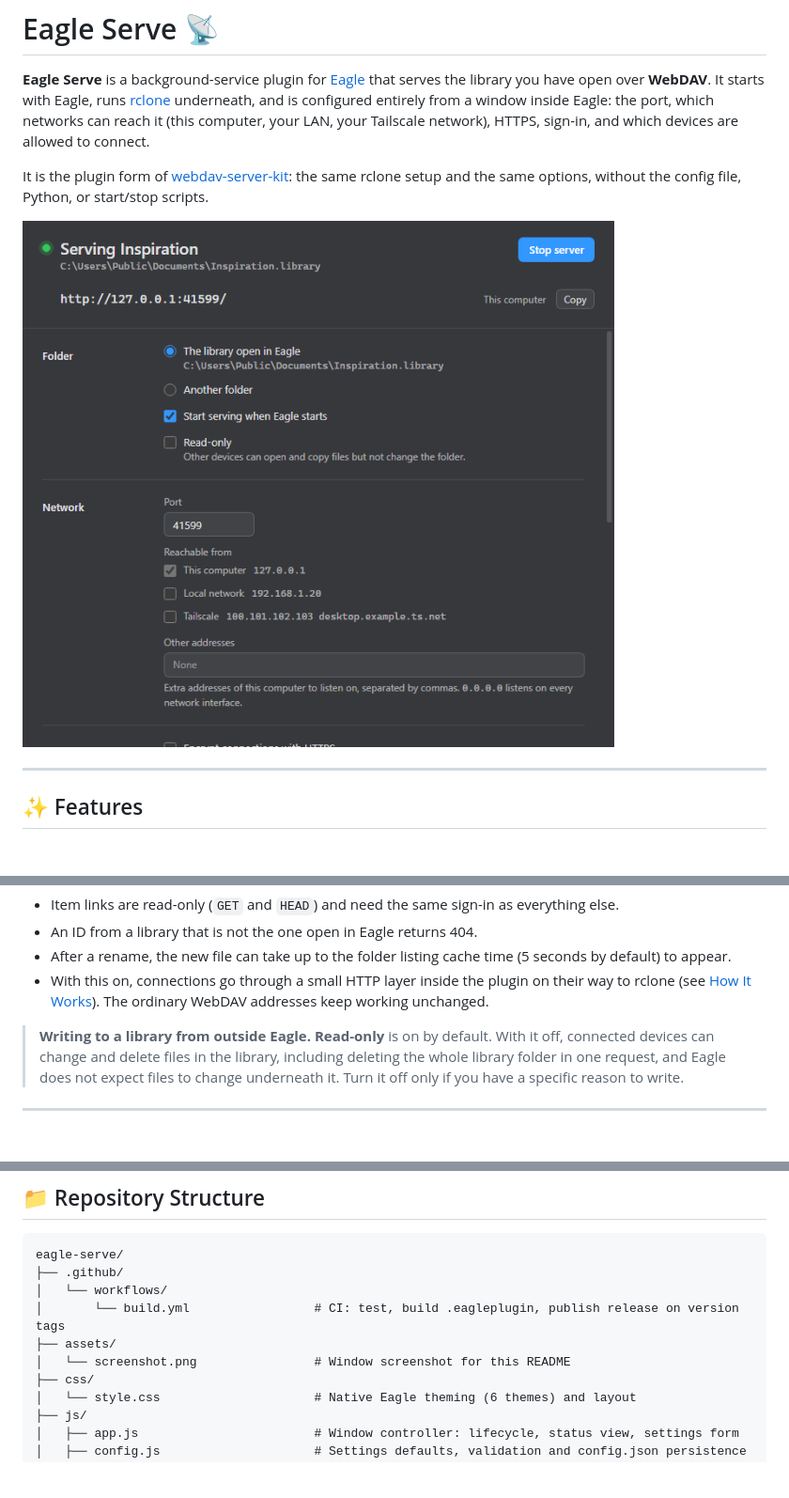
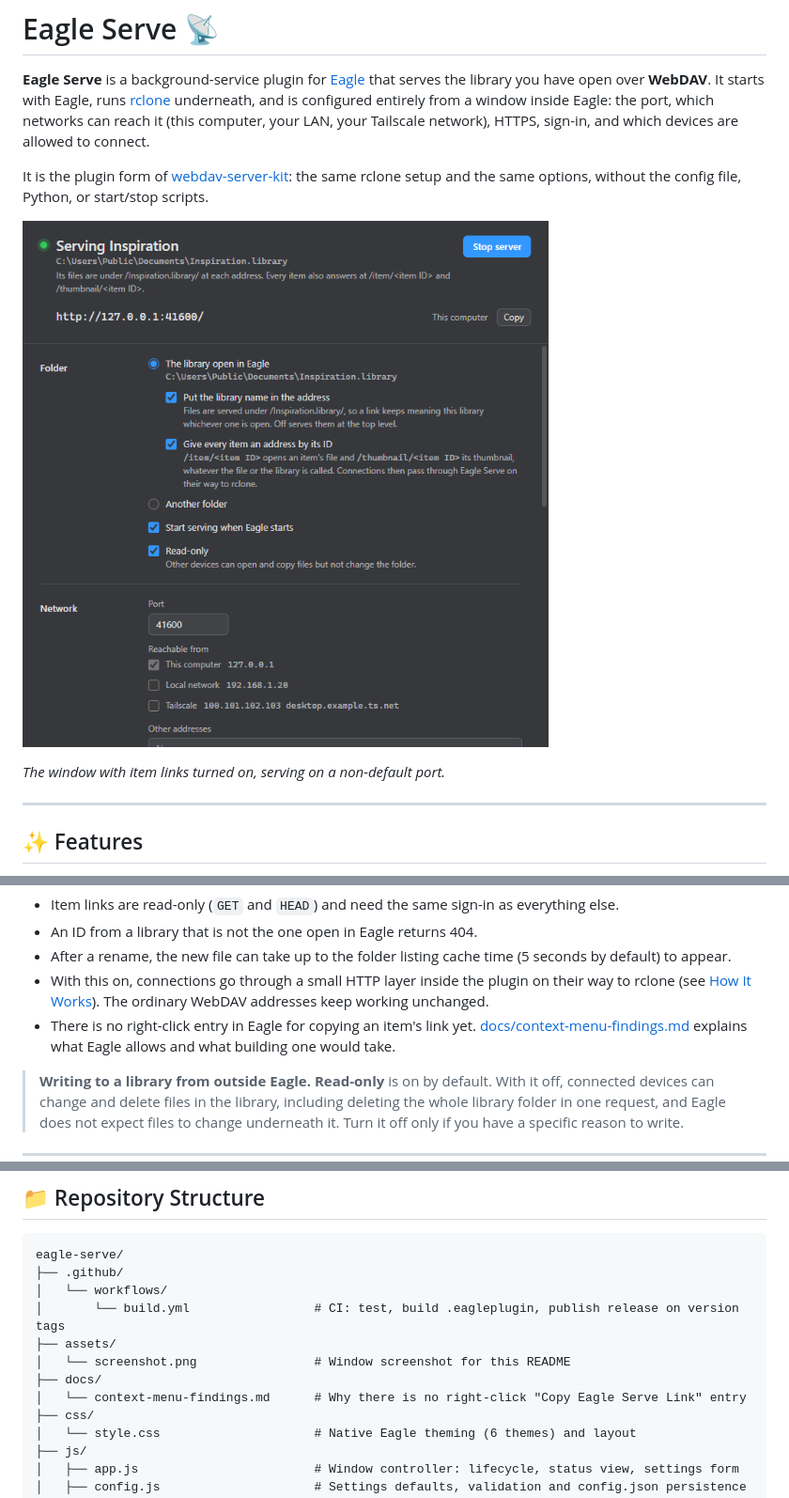
Before and after one commit to coreyx/eagle-serve, a Markdown page: README.md, 3 parts joined by grey strips. Shown: that part at 94% size. Drawn GitHub-style; pictures changed too: assets/screenshot.png; blank space fills up the shorter version.

```diff
--- a/README.md
+++ b/README.md
@@ -5,6 +5,8 @@
 It is the plugin form of [webdav-server-kit](https://github.com/coreyx/webdav-server-kit): the same rclone setup and the same options, without the config file, Python, or start/stop scripts.
 
 ![Eagle Serve window](assets/screenshot.png)
+
+*The window with item links turned on, serving on a non-default port.*
 
 ---
 
@@ -118,6 +120,7 @@ The ID is looked up in the library being served each time, from the item's `imag
 - An ID from a library that is not the one open in Eagle returns 404.
 - After a rename, the new file can take up to the folder listing cache time (5 seconds by default) to appear.
 - With this on, connections go through a small HTTP layer inside the plugin on their way to rclone (see [How It Works](#-how-it-works)). The ordinary WebDAV addresses keep working unchanged.
+- There is no right-click entry in Eagle for copying an item's link yet. [docs/context-menu-findings.md](docs/context-menu-findings.md) explains what Eagle allows and what building one would take.
 
 > **Writing to a library from outside Eagle.** **Read-only** is on by default. With it off, connected devices can change and delete files in the library, including deleting the whole library folder in one request, and Eagle does not expect files to change underneath it. Turn it off only if you have a specific reason to write.
 
@@ -294,6 +297,8 @@ eagle-serve/
 │       └── build.yml                 # CI: test, build .eagleplugin, publish release on version tags
 ├── assets/
 │   └── screenshot.png                # Window screenshot for this README
+├── docs/
+│   └── context-menu-findings.md      # Why there is no right-click "Copy Eagle Serve Link" entry
 ├── css/
 │   └── style.css                     # Native Eagle theming (6 themes) and layout
 ├── js/
```
Also changed, not shown: docs/context-menu-findings.md (added, +94 -0 lines).
